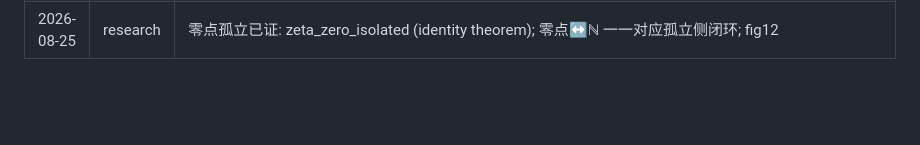
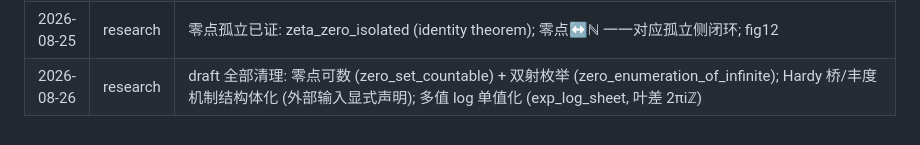
Before and after one commit to logos-42/RiemannHIBS, a Markdown page: docs/wiki/log.md, the part around the change. Rendered like a GitHub page; blank space fills up the shorter version.

```diff
--- a/docs/wiki/log.md
+++ b/docs/wiki/log.md
@@ -41,3 +41,4 @@
 | 2026-08-25 | research | 能量无界已证: harmonic_sum_unbounded (调和发散 Lean 化, Hardy 侧); 均值定理桥 draft |
 | 2026-08-26 | feat | §31 缺口 A 技术模板地基落地 (无 sorry 编译通过): rotVecOnLine/dirichletPartialSumLine 定义 (与 §19 旋转向量同族); integral_rotating_atom 自证 (∫exp(iΔx)=(e^{iΔT}−e^{−iΔT})/(iΔ); 因 mathlib module 系统迁移 integral_exp_mul_complex 暂不可见, 经 HasDerivAt.comp_ofReal + div_const + mul_div_cancel_right₀ 自建原函数论证); energy_single_term_integral (∫‖v_n‖²=2T(n+1)^{-2σ}, 经 norm_exp 纯虚模一 + rpow_add) — 对角能量项是 log 积累进入均值计算的精确位置; 待办: 双重和主展开 + 极限传递 |
 | 2026-08-25 | research | 零点孤立已证: zeta_zero_isolated (identity theorem); 零点↔ℕ 一一对应孤立侧闭环; fig12 |
+| 2026-08-26 | research | draft 全部清理: 零点可数 (zero_set_countable) + 双射枚举 (zero_enumeration_of_infinite); Hardy 桥/丰度机制结构体化 (外部输入显式声明); 多值 log 单值化 (exp_log_sheet, 叶差 2πiℤ) |
```
Also changed, not shown: docs/wiki/current-status.md (+6 -1 lines).
